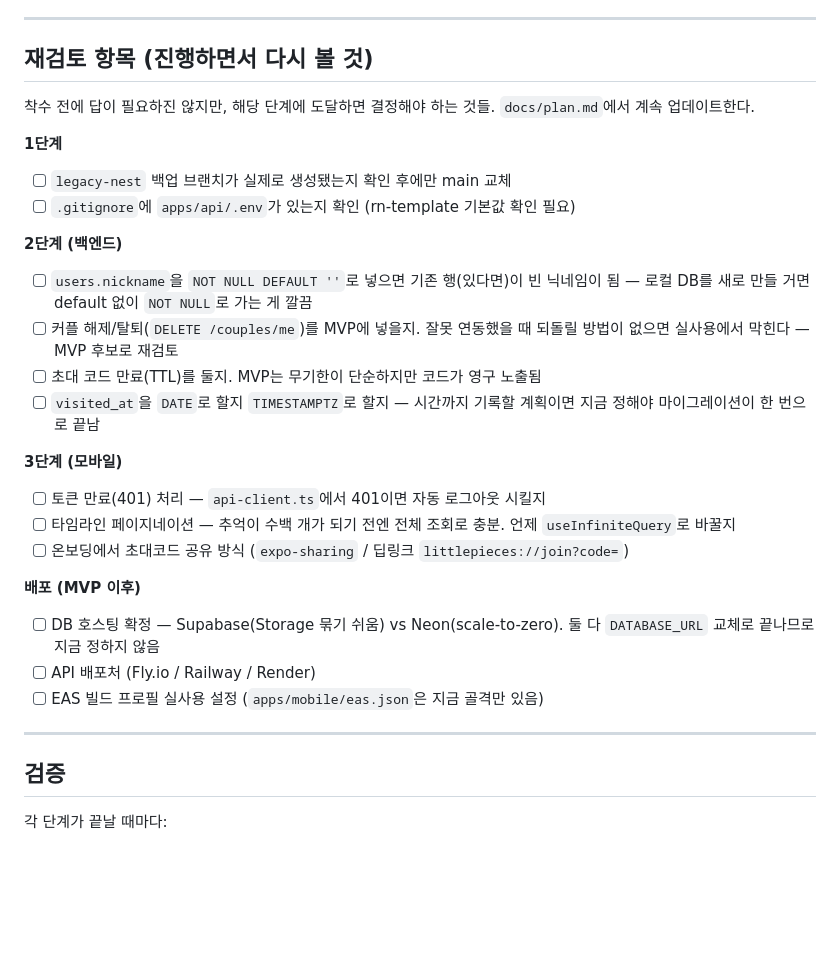
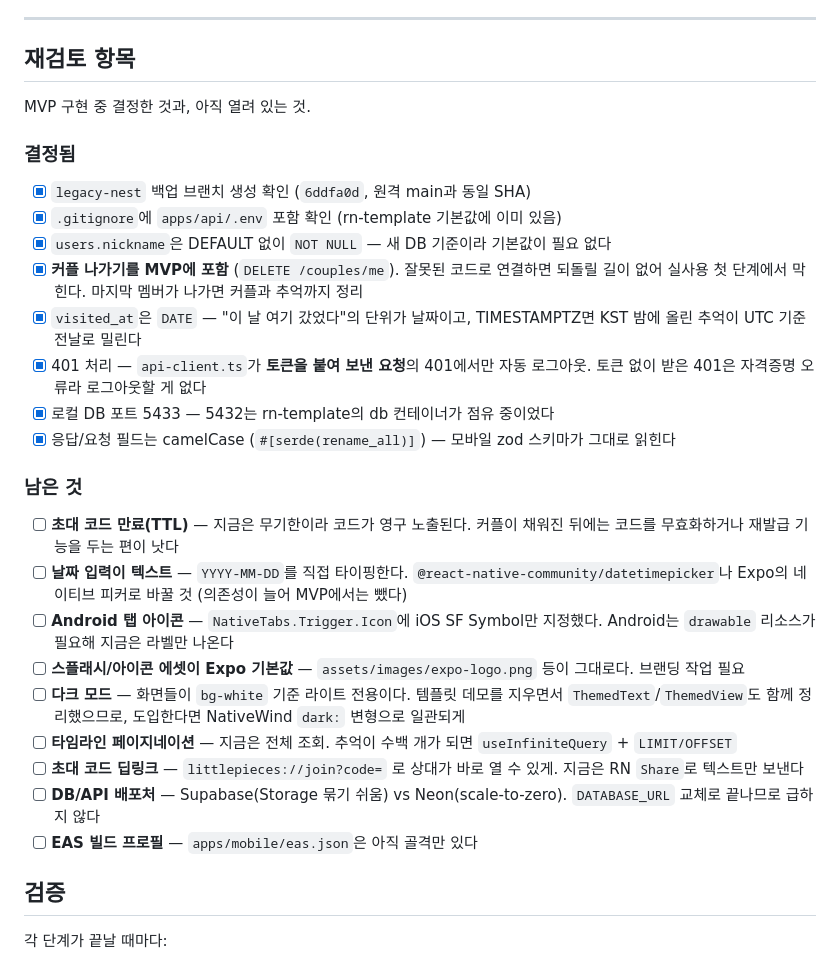
Before and after one commit to jooyong-boo/little-pieces, a Markdown page: docs/plan.md, the part around the change. GitHub-like rendering; blank space fills up the shorter version.

```diff
--- a/docs/plan.md
+++ b/docs/plan.md
@@ -217,35 +217,32 @@ CREATE INDEX memories_couple_visited_idx ON memories (couple_id, visited_at DESC
 
 ---
 
-## 재검토 항목 (진행하면서 다시 볼 것)
+## 재검토 항목
 
-착수 전에 답이 필요하진 않지만, 해당 단계에 도달하면 결정해야 하는 것들. `docs/plan.md`에서 계속 업데이트한다.
+MVP 구현 중 결정한 것과, 아직 열려 있는 것.
 
-**1단계**
+### 결정됨
 
-- [ ] `legacy-nest` 백업 브랜치가 실제로 생성됐는지 확인 후에만 main 교체
-- [ ] `.gitignore`에 `apps/api/.env`가 있는지 확인 (rn-template 기본값 확인 필요)
+- [x] `legacy-nest` 백업 브랜치 생성 확인 (`6ddfa0d`, 원격 main과 동일 SHA)
+- [x] `.gitignore`에 `apps/api/.env` 포함 확인 (rn-template 기본값에 이미 있음)
+- [x] `users.nickname`은 DEFAULT 없이 `NOT NULL` — 새 DB 기준이라 기본값이 필요 없다
+- [x] **커플 나가기를 MVP에 포함** (`DELETE /couples/me`). 잘못된 코드로 연결하면 되돌릴 길이 없어 실사용 첫 단계에서 막힌다. 마지막 멤버가 나가면 커플과 추억까지 정리
+- [x] `visited_at`은 `DATE` — "이 날 여기 갔었다"의 단위가 날짜이고, TIMESTAMPTZ면 KST 밤에 올린 추억이 UTC 기준 전날로 밀린다
+- [x] 401 처리 — `api-client.ts`가 **토큰을 붙여 보낸 요청**의 401에서만 자동 로그아웃. 토큰 없이 받은 401은 자격증명 오류라 로그아웃할 게 없다
+- [x] 로컬 DB 포트 5433 — 5432는 rn-template의 db 컨테이너가 점유 중이었다
+- [x] 응답/요청 필드는 camelCase (`#[serde(rename_all)]`) — 모바일 zod 스키마가 그대로 읽힌다
 
-**2단계 (백엔드)**
+### 남은 것
 
-- [ ] `users.nickname`을 `NOT NULL DEFAULT ''`로 넣으면 기존 행(있다면)이 빈 닉네임이 됨 — 로컬 DB를 새로 만들 거면 default 없이 `NOT NULL`로 가는 게 깔끔
-- [ ] 커플 해제/탈퇴(`DELETE /couples/me`)를 MVP에 넣을지. 잘못 연동했을 때 되돌릴 방법이 없으면 실사용에서 막힌다 — MVP 후보로 재검토
-- [ ] 초대 코드 만료(TTL)를 둘지. MVP는 무기한이 단순하지만 코드가 영구 노출됨
-- [ ] `visited_at`을 `DATE`로 할지 `TIMESTAMPTZ`로 할지 — 시간까지 기록할 계획이면 지금 정해야 마이그레이션이 한 번으로 끝남
-
-**3단계 (모바일)**
-
-- [ ] 토큰 만료(401) 처리 — `api-client.ts`에서 401이면 자동 로그아웃 시킬지
-- [ ] 타임라인 페이지네이션 — 추억이 수백 개가 되기 전엔 전체 조회로 충분. 언제 `useInfiniteQuery`로 바꿀지
-- [ ] 온보딩에서 초대코드 공유 방식 (`expo-sharing` / 딥링크 `littlepieces://join?code=`)
-
-**배포 (MVP 이후)**
-
-- [ ] DB 호스팅 확정 — Supabase(Storage 묶기 쉬움) vs Neon(scale-to-zero). 둘 다 `DATABASE_URL` 교체로 끝나므로 지금 정하지 않음
-- [ ] API 배포처 (Fly.io / Railway / Render)
-- [ ] EAS 빌드 프로필 실사용 설정 (`apps/mobile/eas.json`은 지금 골격만 있음)
-
----
+- [ ] **초대 코드 만료(TTL)** — 지금은 무기한이라 코드가 영구 노출된다. 커플이 채워진 뒤에는 코드를 무효화하거나 재발급 기능을 두는 편이 낫다
+- [ ] **날짜 입력이 텍스트** — `YYYY-MM-DD`를 직접 타이핑한다. `@react-native-community/datetimepicker`나 Expo의 네이티브 피커로 바꿀 것 (의존성이 늘어 MVP에서는 뺐다)
+- [ ] **Android 탭 아이콘** — `NativeTabs.Trigger.Icon`에 iOS SF Symbol만 지정했다. Android는 `drawable` 리소스가 필요해 지금은 라벨만 나온다
+- [ ] **스플래시/아이콘 에셋이 Expo 기본값** — `assets/images/expo-logo.png` 등이 그대로다. 브랜딩 작업 필요
+- [ ] **다크 모드** — 화면들이 `bg-white` 기준 라이트 전용이다. 템플릿 데모를 지우면서 `ThemedText`/`ThemedView`도 함께 정리했으므로, 도입한다면 NativeWind `dark:` 변형으로 일관되게
+- [ ] **타임라인 페이지네이션** — 지금은 전체 조회. 추억이 수백 개가 되면 `useInfiniteQuery` + `LIMIT/OFFSET`
+- [ ] **초대 코드 딥링크** — `littlepieces://join?code=` 로 상대가 바로 열 수 있게. 지금은 RN `Share`로 텍스트만 보낸다
+- [ ] **DB/API 배포처** — Supabase(Storage 묶기 쉬움) vs Neon(scale-to-zero). `DATABASE_URL` 교체로 끝나므로 급하지 않다
+- [ ] **EAS 빌드 프로필** — `apps/mobile/eas.json`은 아직 골격만 있다
 
 ## 검증
 
```
Also changed, not shown: README.md (+74 -56 lines).
